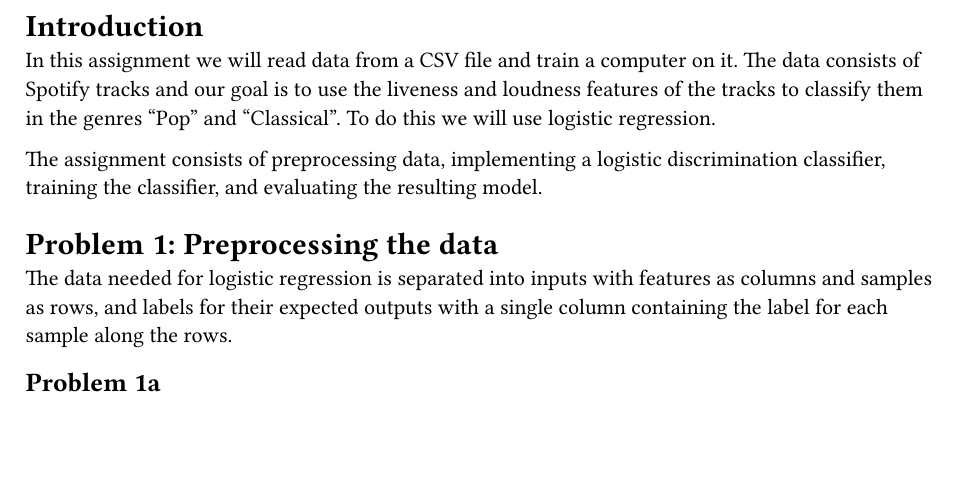
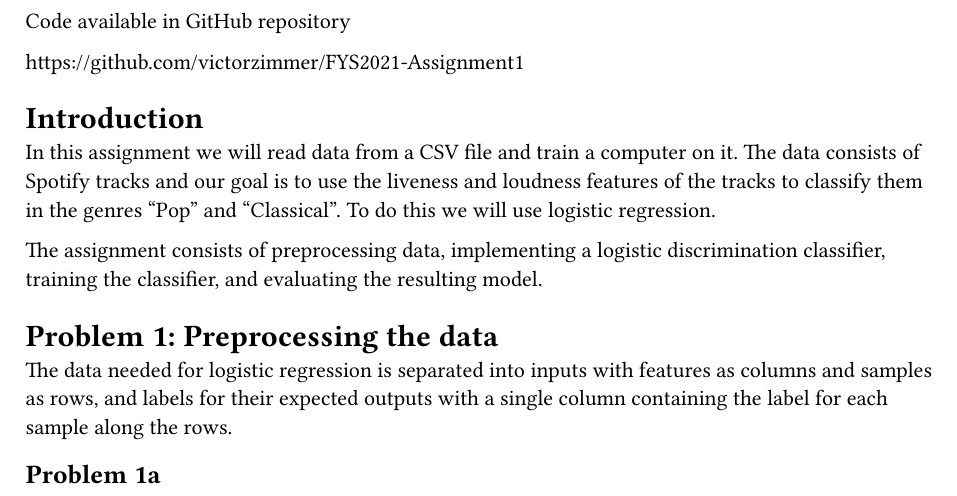
Before and after one commit to victorzimmer/FYS2021-Assignment1, a Typst document (doc/report.typ): part of page 2 of 9, cut at the place of the change, the shorter picture padded with empty space. The pictures show the PDF file doc/report.pdf that the author committed with the source.

Commit message:
Added GitHub repo link to report

```diff
--- a/doc/report.typ
+++ b/doc/report.typ
@@ -15,6 +15,10 @@
   year: "2024",
   doc,
 )
+
+Code available in GitHub repository
+
+#link("https://github.com/victorzimmer/FYS2021-Assignment1")
 
 = Introduction
 In this assignment we will read data from a CSV file and train a computer on it. The data consists of Spotify tracks and our goal is to use the liveness and loudness features of the tracks to classify
```
Also changed, not shown: doc/report.pdf.
